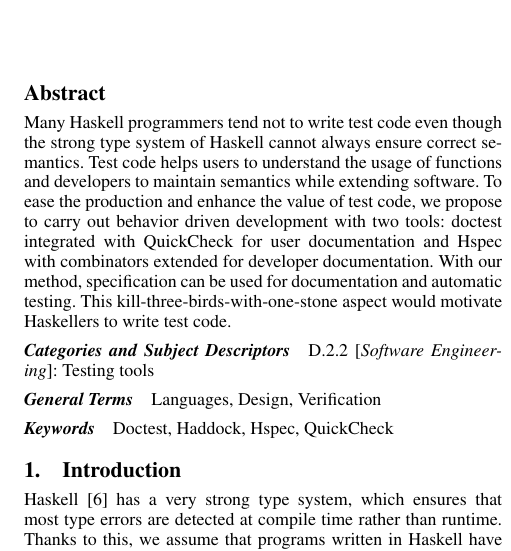
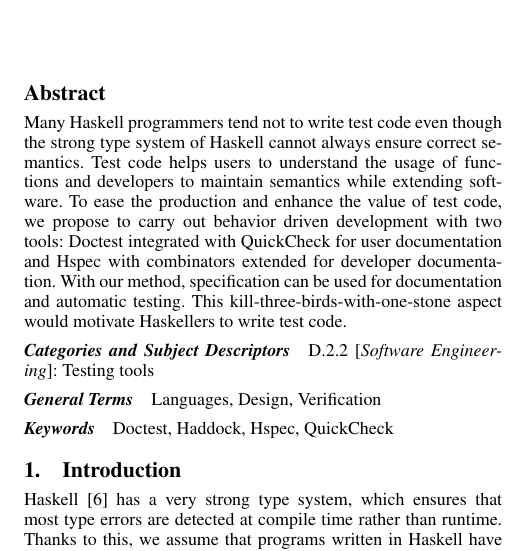
Before and after one commit to kazu-yamamoto/hs-sympo-2012, a LaTeX paper (paper.tex): part of one column of page 1 of 6, cut so that both start at the same text. Compiled offline with pdfLaTeX; a missing font is replaced by an installed copy or a similar font.

Commit message:
typo fix.

```diff
--- a/paper.tex
+++ b/paper.tex
@@ -62,7 +62,7 @@ Test code helps users to understand the usage of
 functions and developers to maintain semantics
 while extending software. To ease the production and enhance the value of test code, we
 propose to carry out behavior driven development with two tools:
-doctest integrated with QuickCheck for user documentation and Hspec
+Doctest integrated with QuickCheck for user documentation and Hspec
 with combinators extended for developer documentation. With our
 method, specification can be used for documentation and automatic
 testing. This kill-three-birds-with-one-stone aspect would motivate
```
